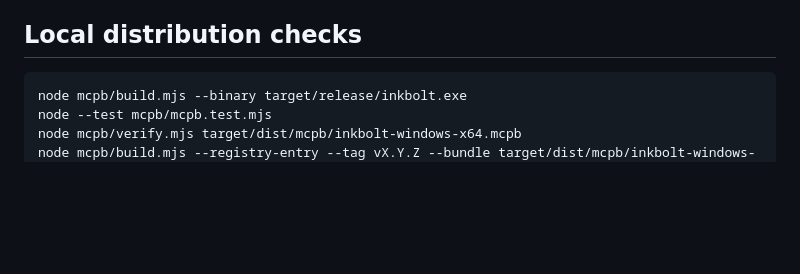
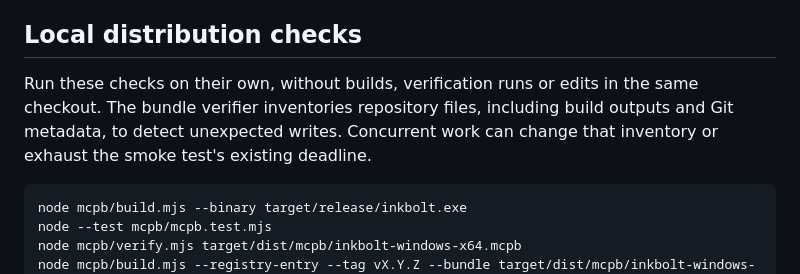
Before and after one commit to skulitom/Inkbolt, a Markdown page: mcpb/PUBLISHING.md, the part around the change. GitHub-like rendering; blank space fills up the shorter version.

````diff
--- a/mcpb/PUBLISHING.md
+++ b/mcpb/PUBLISHING.md
@@ -41,6 +41,11 @@ Publication requires the release, verifies the bundle's attestation from the Rel
 
 ## Local distribution checks
 
+Run these checks on their own, without builds, verification runs or edits in the
+same checkout. The bundle verifier inventories repository files, including build
+outputs and Git metadata, to detect unexpected writes. Concurrent work can change
+that inventory or exhaust the smoke test's existing deadline.
+
 ```sh
 node mcpb/build.mjs --binary target/release/inkbolt.exe
 node --test mcpb/mcpb.test.mjs
````
Also changed, not shown: FIX_PLAN.md (+1 -1 lines), docs/DEVELOPMENT_STATUS.md (+13 -0 lines).
